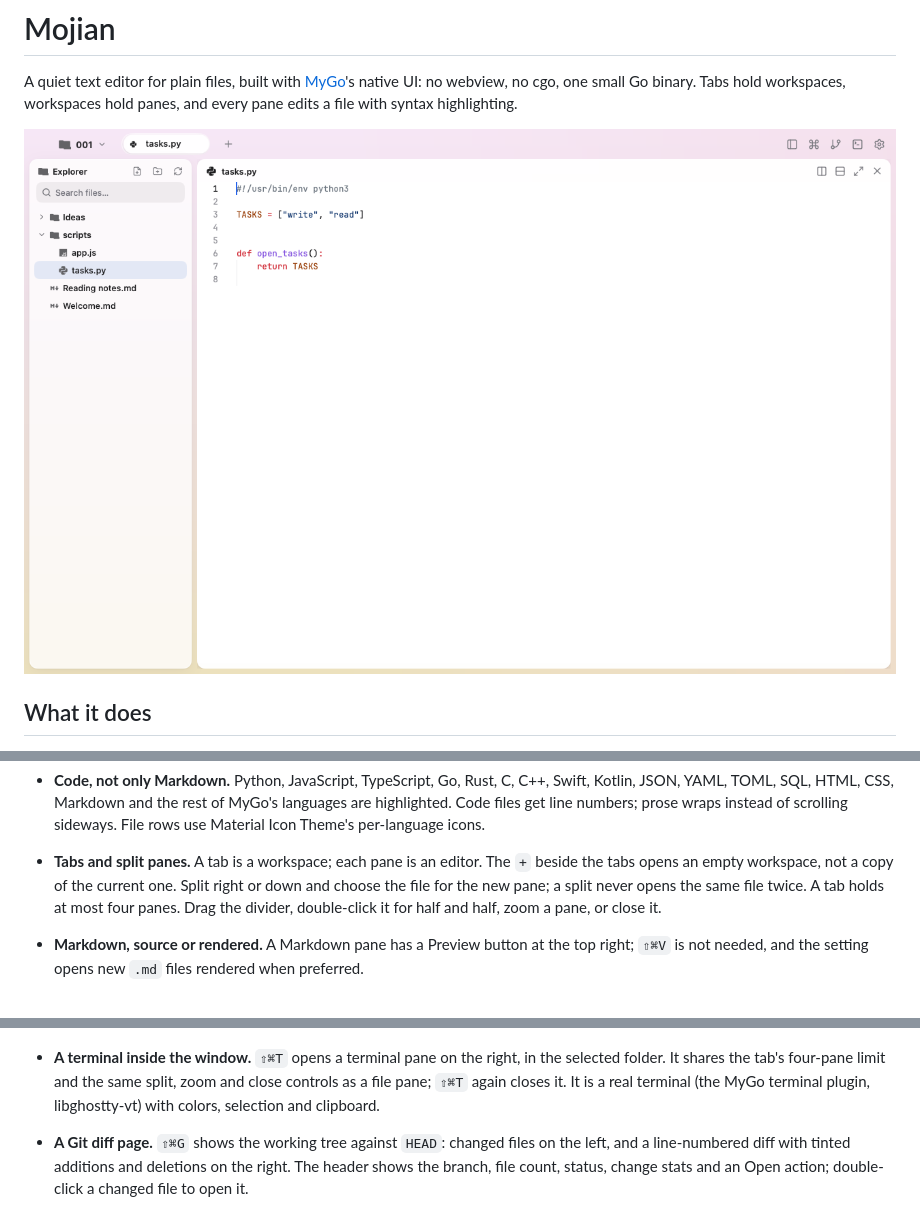
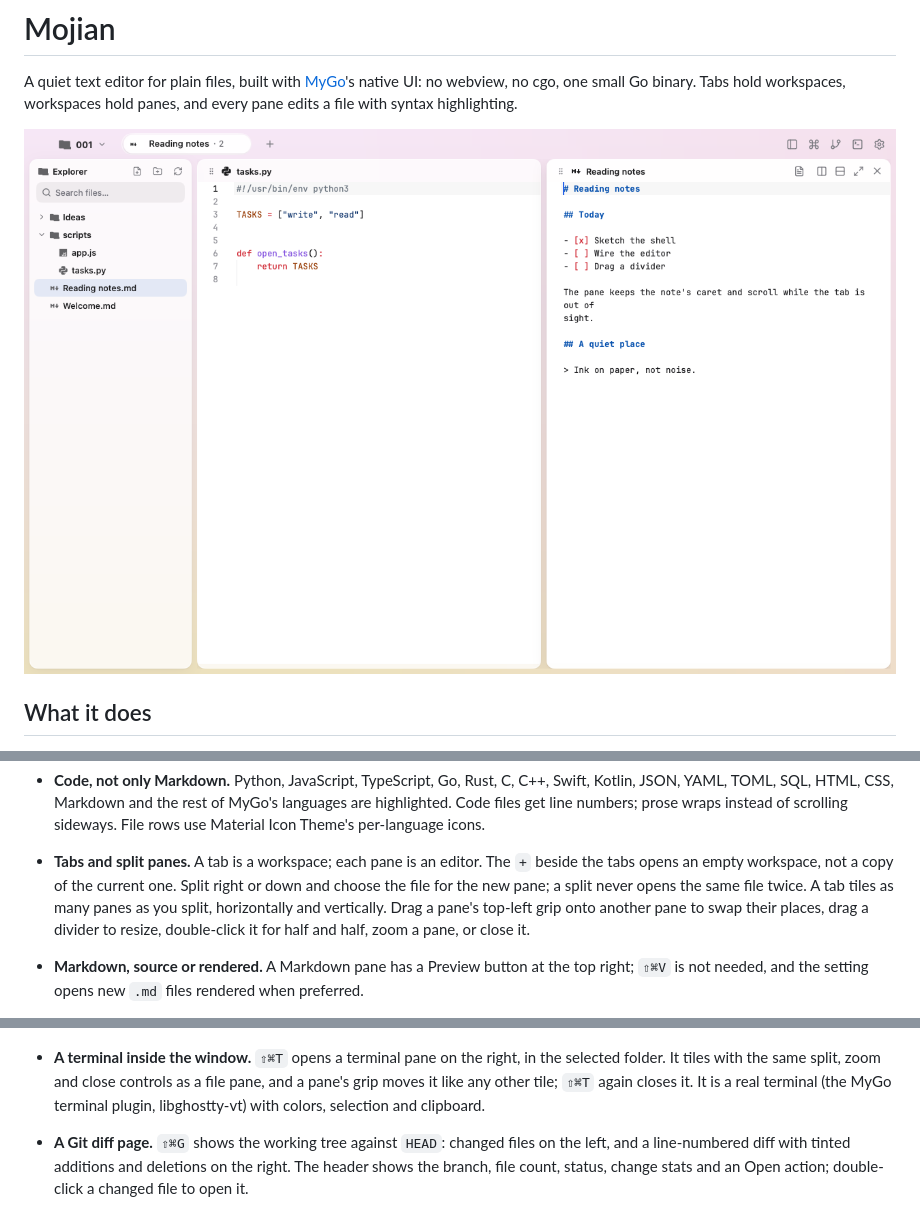
Before and after one commit to Justdoit-lhm/mojian, a Markdown page: README.md, 3 parts joined by grey strips. Rendered like a GitHub page; pictures changed too: docs/screenshot.png.

```diff
--- a/README.md
+++ b/README.md
@@ -25,8 +25,10 @@ workspaces hold panes, and every pane edits a file with syntax highlighting.
 - **Tabs and split panes.** A tab is a workspace; each pane is an editor.
   The `+` beside the tabs opens an empty workspace, not a copy of the current
   one. Split right or down and choose the file for the new pane; a split never
-  opens the same file twice. A tab holds at most four panes. Drag the divider,
-  double-click it for half and half, zoom a pane, or close it.
+  opens the same file twice. A tab tiles as many panes as you split, horizontally
+  and vertically. Drag a pane's top-left grip onto another pane to swap their
+  places, drag a divider to resize, double-click it for half and half, zoom a
+  pane, or close it.
 - **Markdown, source or rendered.** A Markdown pane has a Preview button at
   the top right; `⇧⌘V` is not needed, and the setting opens new `.md` files
   rendered when preferred.
@@ -41,8 +43,9 @@ workspaces hold panes, and every pane edits a file with syntax highlighting.
   ![The Settings window](docs/settings.png)
 
 - **A terminal inside the window.** `⇧⌘T` opens a terminal pane on the right,
-  in the selected folder. It shares the tab's four-pane limit and the same
-  split, zoom and close controls as a file pane; `⇧⌘T` again closes it. It is a
+  in the selected folder. It tiles with the same split, zoom and close
+  controls as a file pane, and a pane's grip moves it like any other tile;
+  `⇧⌘T` again closes it. It is a
   real terminal (the MyGo terminal plugin, libghostty-vt) with colors,
   selection and clipboard.
 - **A Git diff page.** `⇧⌘G` shows the working tree against `HEAD`: changed
```
Also changed, not shown: other parts of README.md (+1 -1 lines), 7 other files.
